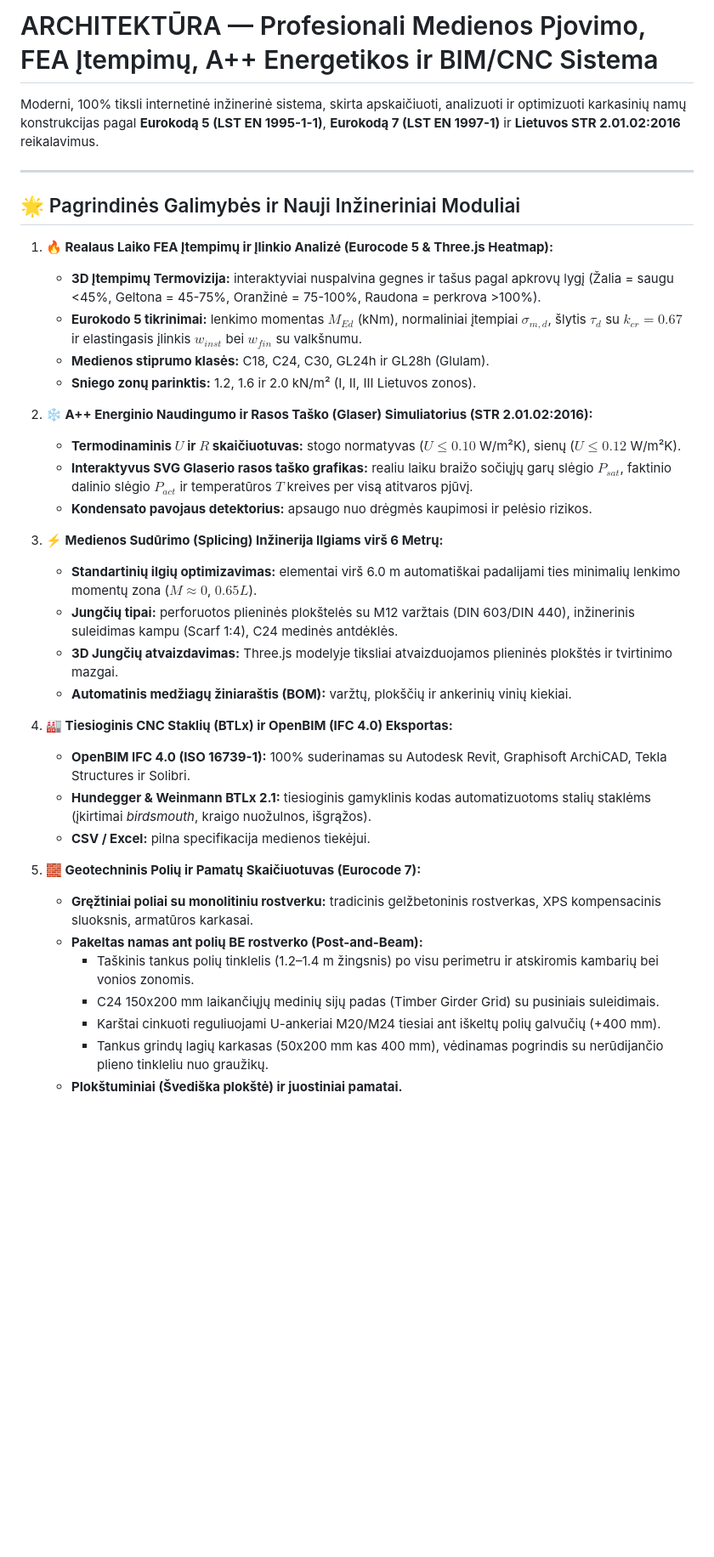
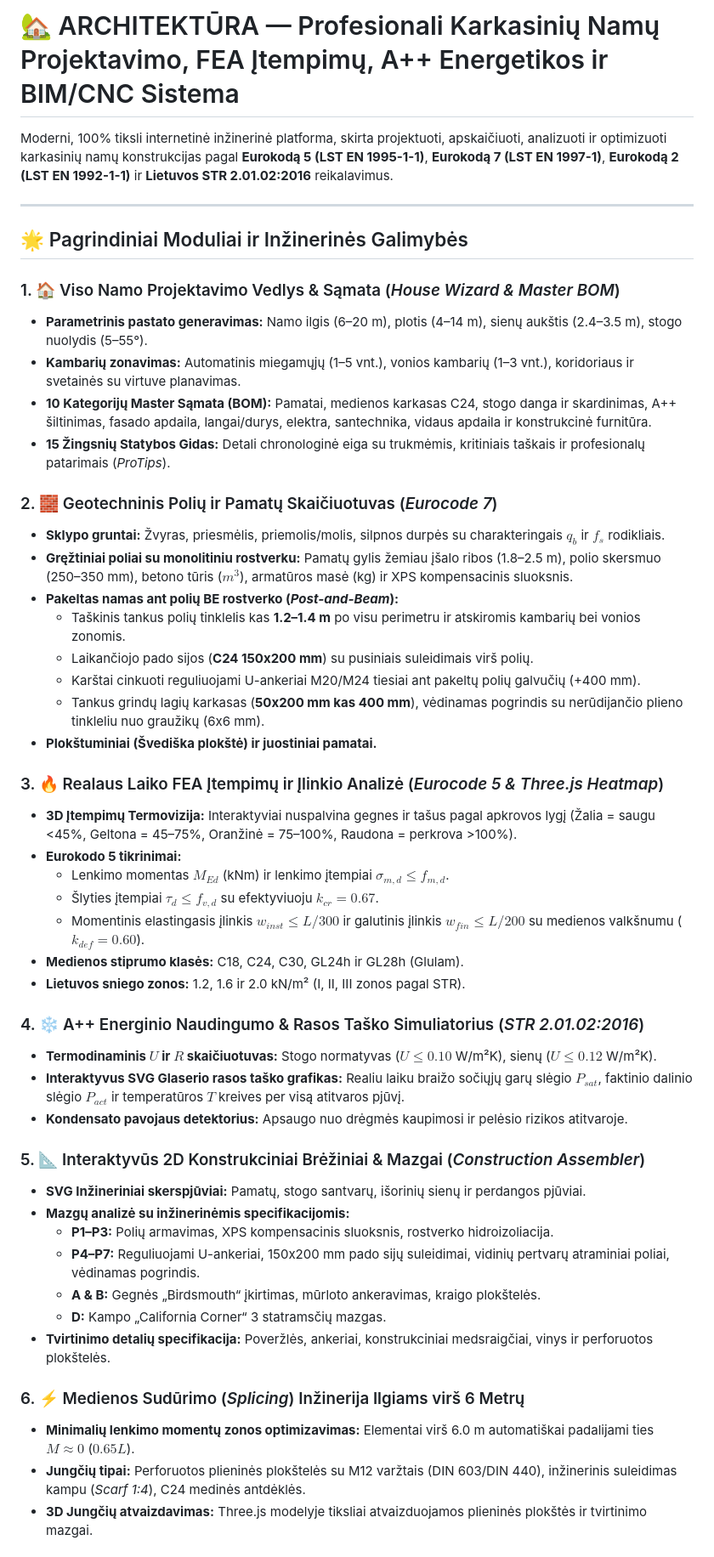
Before and after one commit to Kvadratas/architektura, a Markdown page: README.md, the part around one of its changes. Shown at 85% size. Rendered like a GitHub page; blank space fills up the shorter version.

Commit message:
Docs: atnaujintas išsamus README.md su visais inžineriniais moduliais, standartais ir pamatų sistemomis

```diff
--- a/README.md
+++ b/README.md
@@ -1,38 +1,52 @@
-# ARCHITEKTŪRA — Profesionali Medienos Pjovimo, FEA Įtempimų, A++ Energetikos ir BIM/CNC Sistema
+# 🏡 ARCHITEKTŪRA — Profesionali Karkasinių Namų Projektavimo, FEA Įtempimų, A++ Energetikos ir BIM/CNC Sistema
 
-Moderni, 100% tiksli internetinė inžinerinė sistema, skirta apskaičiuoti, analizuoti ir optimizuoti karkasinių namų konstrukcijas pagal **Eurokodą 5 (LST EN 1995-1-1)**, **Eurokodą 7 (LST EN 1997-1)** ir **Lietuvos STR 2.01.02:2016** reikalavimus.
+Moderni, 100% tiksli internetinė inžinerinė platforma, skirta projektuoti, apskaičiuoti, analizuoti ir optimizuoti karkasinių namų konstrukcijas pagal **Eurokodą 5 (LST EN 1995-1-1)**, **Eurokodą 7 (LST EN 1997-1)**, **Eurokodą 2 (LST EN 1992-1-1)** ir **Lietuvos STR 2.01.02:2016** reikalavimus.
 
 ---
 
-## 🌟 Pagrindinės Galimybės ir Nauji Inžineriniai Moduliai
+## 🌟 Pagrindiniai Moduliai ir Inžinerinės Galimybės
 
-1. **🔥 Realaus Laiko FEA Įtempimų ir Įlinkio Analizė (Eurocode 5 & Three.js Heatmap):**
-   - **3D Įtempimų Termovizija:** interaktyviai nuspalvina gegnes ir tašus pagal apkrovų lygį (Žalia = saugu <45%, Geltona = 45-75%, Oranžinė = 75-100%, Raudona = perkrova >100%).
-   - **Eurokodo 5 tikrinimai:** lenkimo momentas $M_{Ed}$ (kNm), normaliniai įtempiai $\sigma_{m,d}$, šlytis $\tau_d$ su $k_{cr}=0.67$ ir elastingasis įlinkis $w_{inst}$ bei $w_{fin}$ su valkšnumu.
-   - **Medienos stiprumo klasės:** C18, C24, C30, GL24h ir GL28h (Glulam).
-   - **Sniego zonų parinktis:** 1.2, 1.6 ir 2.0 kN/m² (I, II, III Lietuvos zonos).
+### 1. 🏠 Viso Namo Projektavimo Vedlys & Sąmata (*House Wizard & Master BOM*)
+- **Parametrinis pastato generavimas:** Namo ilgis (6–20 m), plotis (4–14 m), sienų aukštis (2.4–3.5 m), stogo nuolydis (5–55°).
+- **Kambarių zonavimas:** Automatinis miegamųjų (1–5 vnt.), vonios kambarių (1–3 vnt.), koridoriaus ir svetainės su virtuve planavimas.
+- **10 Kategorijų Master Sąmata (BOM):** Pamatai, medienos karkasas C24, stogo danga ir skardinimas, A++ šiltinimas, fasado apdaila, langai/durys, elektra, santechnika, vidaus apdaila ir konstrukcinė furnitūra.
+- **15 Žingsnių Statybos Gidas:** Detali chronologinė eiga su trukmėmis, kritiniais taškais ir profesionalų patarimais (*ProTips*).
 
-2. **❄️ A++ Energinio Naudingumo ir Rasos Taško (Glaser) Simuliatorius (STR 2.01.02:2016):**
-   - **Termodinaminis $U$ ir $R$ skaičiuotuvas:** stogo normatyvas ($U \le 0.10$ W/m²K), sienų ($U \le 0.12$ W/m²K).
-   - **Interaktyvus SVG Glaserio rasos taško grafikas:** realiu laiku braižo sočiųjų garų slėgio $P_{sat}$, faktinio dalinio slėgio $P_{act}$ ir temperatūros $T$ kreives per visą atitvaros pjūvį.
-   - **Kondensato pavojaus detektorius:** apsaugo nuo drėgmės kaupimosi ir pelėsio rizikos.
+### 2. 🧱 Geotechninis Polių ir Pamatų Skaičiuotuvas (*Eurocode 7*)
+- **Sklypo gruntai:** Žvyras, priesmėlis, priemolis/molis, silpnos durpės su charakteringais $q_b$ ir $f_s$ rodikliais.
+- **Gręžtiniai poliai su monolitiniu rostverku:** Pamatų gylis žemiau įšalo ribos (1.8–2.5 m), polio skersmuo (250–350 mm), betono tūris ($m^3$), armatūros masė (kg) ir XPS kompensacinis sluoksnis.
+- **Pakeltas namas ant polių BE rostverko (*Post-and-Beam*):**
+  - Taškinis tankus polių tinklelis kas **1.2–1.4 m** po visu perimetru ir atskiromis kambarių bei vonios zonomis.
+  - Laikančiojo pado sijos (**C24 150x200 mm**) su pusiniais suleidimais virš polių.
+  - Karštai cinkuoti reguliuojami U-ankeriai M20/M24 tiesiai ant pakeltų polių galvučių (+400 mm).
+  - Tankus grindų lagių karkasas (**50x200 mm kas 400 mm**), vėdinamas pogrindis su nerūdijančio plieno tinkleliu nuo graužikų (6x6 mm).
+- **Plokštuminiai (Švediška plokštė) ir juostiniai pamatai.**
 
-3. **⚡ Medienos Sudūrimo (Splicing) Inžinerija Ilgiams virš 6 Metrų:**
-   - **Standartinių ilgių optimizavimas:** elementai virš 6.0 m automatiškai padalijami ties minimalių lenkimo momentų zona ($M \approx 0$, $0.65L$).
-   - **Jungčių tipai:** perforuotos plieninės plokštelės su M12 varžtais (DIN 603/DIN 440), inžinerinis suleidimas kampu (Scarf 1:4), C24 medinės antdėklės.
-   - **3D Jungčių atvaizdavimas:** Three.js modelyje tiksliai atvaizduojamos plieninės plokštės ir tvirtinimo mazgai.
-   - **Automatinis medžiagų žiniaraštis (BOM):** varžtų, plokščių ir ankerinių vinių kiekiai.
+### 3. 🔥 Realaus Laiko FEA Įtempimų ir Įlinkio Analizė (*Eurocode 5 & Three.js Heatmap*)
+- **3D Įtempimų Termovizija:** Interaktyviai nuspalvina gegnes ir tašus pagal apkrovos lygį (Žalia = saugu <45%, Geltona = 45–75%, Oranžinė = 75–100%, Raudona = perkrova >100%).
+- **Eurokodo 5 tikrinimai:**
+  - Lenkimo momentas $M_{Ed}$ (kNm) ir lenkimo įtempiai $\sigma_{m,d} \le f_{m,d}$.
+  - Šlyties įtempiai $\tau_d \le f_{v,d}$ su efektyviuoju $k_{cr} = 0.67$.
+  - Momentinis elastingasis įlinkis $w_{inst} \le L/300$ ir galutinis įlinkis $w_{fin} \le L/200$ su medienos valkšnumu ($k_{def} = 0.60$).
+- **Medienos stiprumo klasės:** C18, C24, C30, GL24h ir GL28h (Glulam).
+- **Lietuvos sniego zonos:** 1.2, 1.6 ir 2.0 kN/m² (I, II, III zonos pagal STR).
 
-4. **🏭 Tiesioginis CNC Staklių (BTLx) ir OpenBIM (IFC 4.0) Eksportas:**
-   - **OpenBIM IFC 4.0 (ISO 16739-1):** 100% suderinamas su Autodesk Revit, Graphisoft ArchiCAD, Tekla Structures ir Solibri.
-   - **Hundegger & Weinmann BTLx 2.1:** tiesioginis gamyklinis kodas automatizuotoms stalių staklėms (įkirtimai *birdsmouth*, kraigo nuožulnos, išgrąžos).
-   - **CSV / Excel:** pilna specifikacija medienos tiekėjui.
+### 4. ❄️ A++ Energinio Naudingumo & Rasos Taško Simuliatorius (*STR 2.01.02:2016*)
+- **Termodinaminis $U$ ir $R$ skaičiuotuvas:** Stogo normatyvas ($U \le 0.10$ W/m²K), sienų ($U \le 0.12$ W/m²K).
+- **Interaktyvus SVG Glaserio rasos taško grafikas:** Realiu laiku braižo sočiųjų garų slėgio $P_{sat}$, faktinio dalinio slėgio $P_{act}$ ir temperatūros $T$ kreives per visą atitvaros pjūvį.
+- **Kondensato pavojaus detektorius:** Apsaugo nuo drėgmės kaupimosi ir pelėsio rizikos atitvaroje.
 
-5. **🧱 Geotechninis Polių ir Pamatų Skaičiuotuvas (Eurocode 7):**
-   - **Gręžtiniai poliai su monolitiniu rostverku:** tradicinis gelžbetoninis rostverkas, XPS kompensacinis sluoksnis, armatūros karkasai.
-   - **Pakeltas namas ant polių BE rostverko (Post-and-Beam):**
-     - Taškinis tankus polių tinklelis (1.2–1.4 m žingsnis) po visu perimetru ir atskiromis kambarių bei vonios zonomis.
-     - C24 150x200 mm laikančiųjų medinių sijų padas (Timber Girder Grid) su pusiniais suleidimais.
-     - Karštai cinkuoti reguliuojami U-ankeriai M20/M24 tiesiai ant iškeltų polių galvučių (+400 mm).
-     - Tankus grindų lagių karkasas (50x200 mm kas 400 mm), vėdinamas pogrindis su nerūdijančio plieno tinkleliu nuo graužikų.
-   - **Plokštuminiai (Švediška plokštė) ir juostiniai pamatai.**
+### 5. 📐 Interaktyvūs 2D Konstrukciniai Brėžiniai & Mazgai (*Construction Assembler*)
+- **SVG Inžineriniai skerspjūviai:** Pamatų, stogo santvarų, išorinių sienų ir perdangos pjūviai.
+- **Mazgų analizė su inžinerinėmis specifikacijomis:**
+  - **P1–P3:** Polių armavimas, XPS kompensacinis sluoksnis, rostverko hidroizoliacija.
+  - **P4–P7:** Reguliuojami U-ankeriai, 150x200 mm pado sijų suleidimai, vidinių pertvarų atraminiai poliai, vėdinamas pogrindis.
+  - **A & B:** Gegnės „Birdsmouth“ įkirtimas, mūrloto ankeravimas, kraigo plokštelės.
+  - **D:** Kampo „California Corner“ 3 statramsčių mazgas.
+- **Tvirtinimo detalių specifikacija:** Poveržlės, ankeriai, konstrukciniai medsraigčiai, vinys ir perforuotos plokštelės.
+
+### 6. ⚡ Medienos Sudūrimo (*Splicing*) Inžinerija Ilgiams virš 6 Metrų
+- **Minimalių lenkimo momentų zonos optimizavimas:** Elementai virš 6.0 m automatiškai padalijami ties $M \approx 0$ ($0.65L$).
+- **Jungčių tipai:** Perforuotos plieninės plokštelės su M12 varžtais (DIN 603/DIN 440), inžinerinis suleidimas kampu (*Scarf 1:4*), C24 medinės antdėklės.
+- **3D Jungčių atvaizdavimas:** Three.js modelyje tiksliai atvaizduojamos plieninės plokštės ir tvirtinimo mazgai.
+
```
Also changed, not shown: other parts of README.md (+53 -3 lines).
